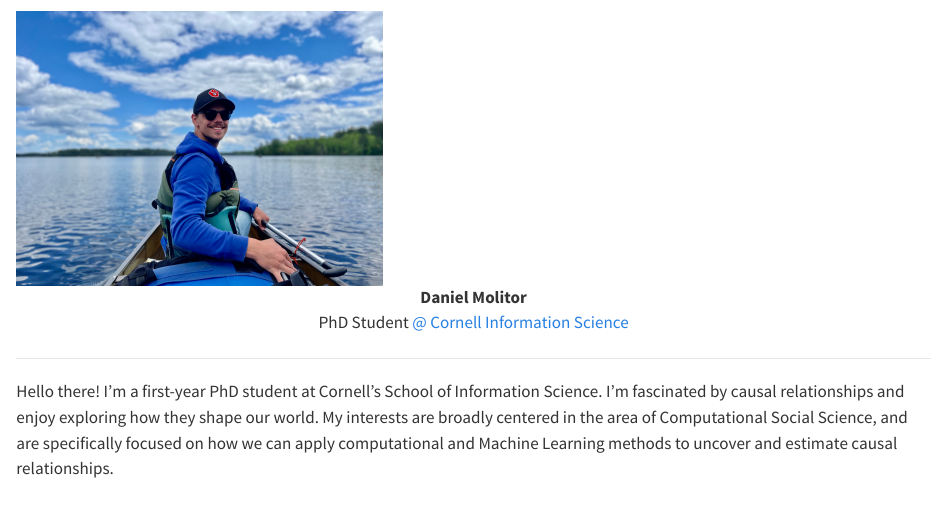
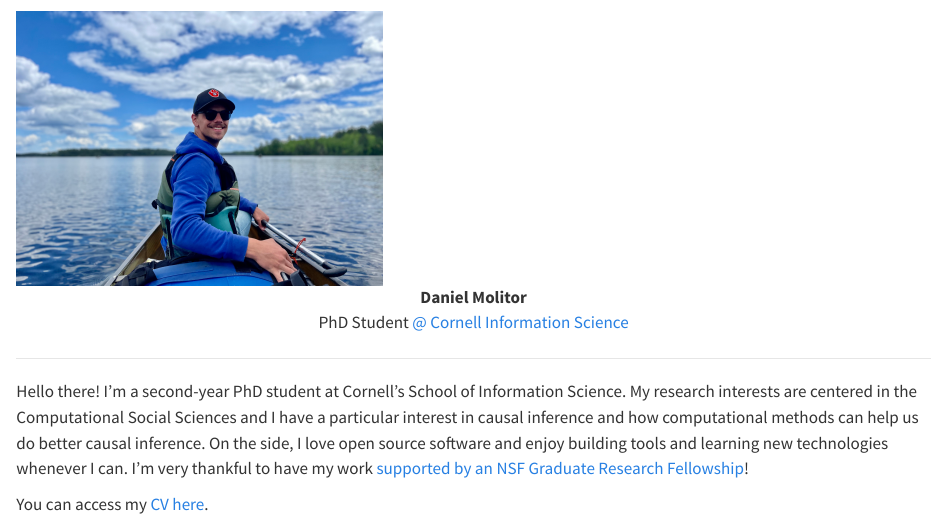
Before and after one commit to dmolitor/dmolitor.github.io, a Quarto document (index.qmd): the page in a window 1100 px wide, from its top. Rendered offline with R 4.5, knitr and Pandoc in place of Quarto, with nearby package versions.

Commit message:
Update my info :sparkles:

```diff
--- a/index.qmd
+++ b/index.qmd
@@ -6,15 +6,14 @@
 <p style="text-align:center;">
 <strong class="name-text">Daniel Molitor</strong><br>
 <span class="what-i-do">PhD Student <a href="https://infosci.cornell.edu/phd">@ Cornell Information Science</a></span><br>
-<!-- <a href="https://github.com/dmolitor" class="button"><i class="bi-github icon-lg"></i></a> -->
+<a href="https://github.com/dmolitor" class="button"><i class="bi-github icon-lg"></i></a>
 <!-- <a href="https://dmolitor.com/blog" class="button"><i class="bi-book-fill icon-lg"></i></a> -->
 <!-- <a href="https://twitter.com/danieljmolitor" class="button"><i class="bi-twitter icon-lg"></i></a> -->
-<!-- <a href="mailto:molitdj97@gmail.com" class="button"><i class="bi-envelope-fill icon-lg"></i></a> -->
+<a href="mailto:molitdj97@gmail.com" class="button"><i class="bi-envelope-fill icon-lg"></i></a>
 <hr>
 </p>
 
-<p class="about-text">
-Hello there! I'm a first-year PhD student at Cornell's School of Information Science. I'm fascinated by causal relationships and enjoy exploring how they shape our world. My interests are broadly centered in the area of Computational Social Science, and are specifically focused on how we can apply computational and Machine Learning methods to uncover and estimate causal relationships.
+<!-- I'm fascinated by causal relationships and enjoy exploring how they shape our world. My interests are broadly centered in the area of Computational Social Science, and are specifically focused on how we can apply computational and Machine Learning methods to uncover and estimate causal relationships. -->
 </p>
 <!-- <p class="about-text"> -->
 <!-- I'm equally excited about developing tools that address common problems that surface in computational software—software that is open-source (freely available), transparent in its algorithmic choices, has an intuitive user interface, is scalable, and is easily extensible! -->
@@ -23,3 +22,14 @@ Hello there! I'm a first-year PhD student at Cornell's School of Information Sci
 <!-- In my free time, I'm a committed enthusiast of experiencing emotional pain (aka Minnesota sports teams), getting outdoors, and appreciating good food and music. -->
 <!-- </p> -->
 </div>
+
+<div class="about-text">
+<p>
+Hello there! I'm a second-year PhD student at Cornell's School of Information Science. My research
+interests are centered in the Computational Social Sciences and I have a particular interest
+in causal inference and how computational methods can help us do better causal inference. On the
+side, I love open source software and enjoy building tools and learning new technologies whenever I can.
+I'm very thankful to have my work <a href=https://gradschool.cornell.edu/spotlights/student-spotlight-daniel-molitor/>supported by an NSF Graduate Research Fellowship</a>!
+
+<p>You can access my <a href="https://drive.google.com/file/d/1rFz-q_Sw29GhW20zp67P_rlnt6XXDG6N/view?usp=sharing">CV here</a>.</p>
+</div>
--- a/styles.css
+++ b/styles.css
@@ -57,8 +61,8 @@ html * {
 
 @media (min-width: 641px) {
   .icon-box {
-    padding-top:5%;
-    padding-bottom:5%;
+    /*padding-top:5%;
+    padding-bottom:5%;*/
     margin-left:15%;
     margin-right:15%;
     text-align: center;
```
Also changed, not shown: styles.css (12 more changed lines).
